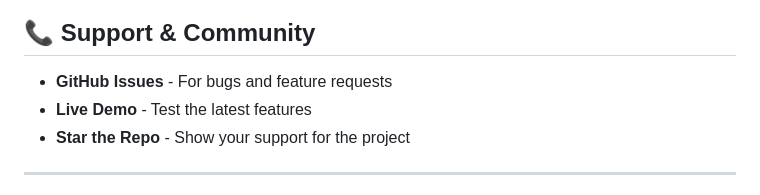
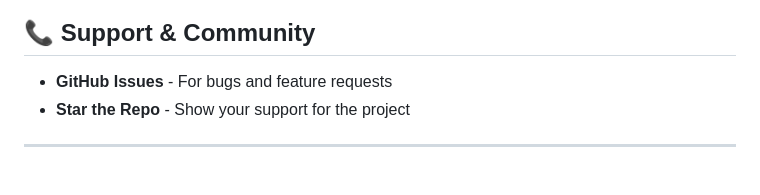
Before and after one commit to abesanets/Texticles, a Markdown page: README.md, the part around the change. Drawn GitHub-style.

```diff
--- a/README.md
+++ b/README.md
@@ -189,7 +189,6 @@ For commercial use, integration, or licensing inquiries, please contact the auth
 ## 📞 Support & Community
 
 - **GitHub Issues** - For bugs and feature requests
-- **Live Demo** - Test the latest features
 - **Star the Repo** - Show your support for the project
 
 ---
```
